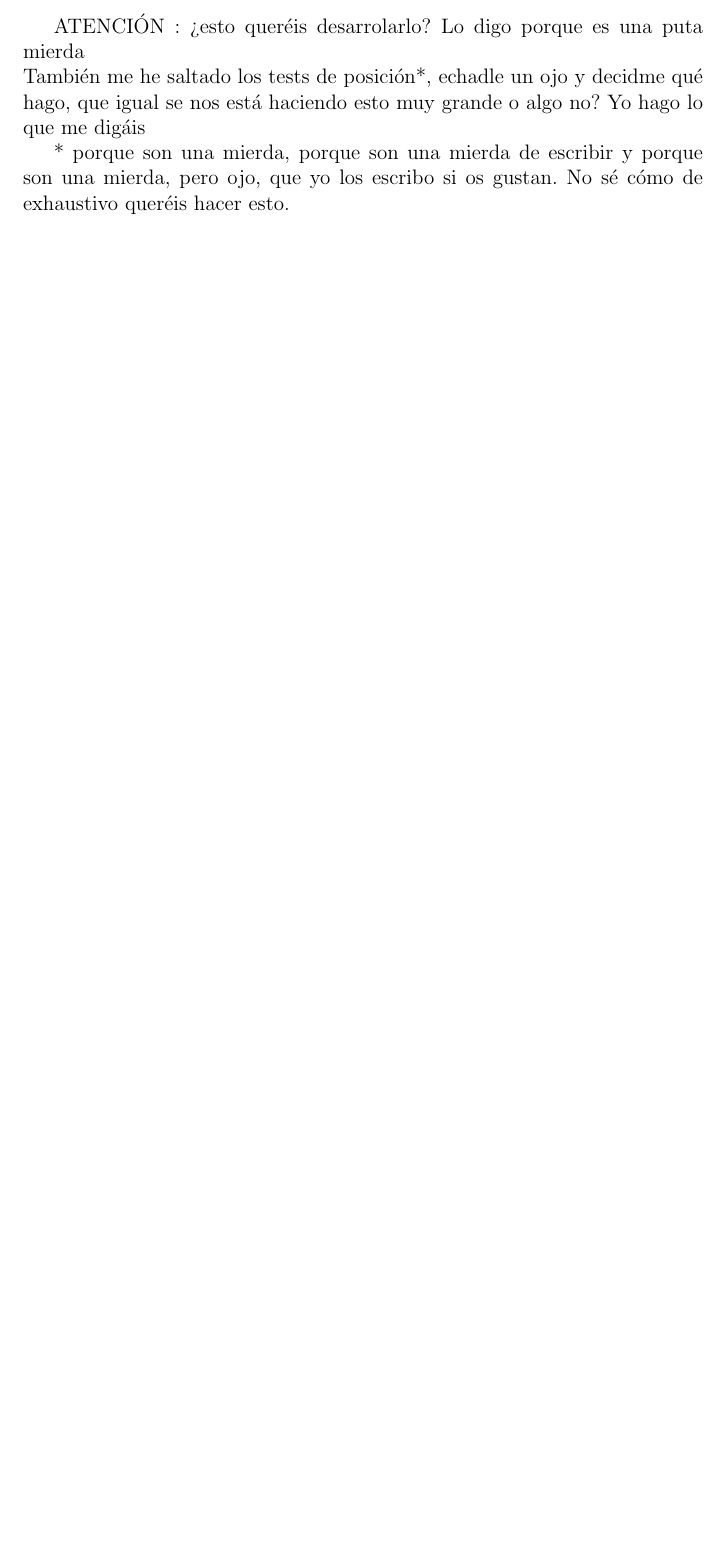
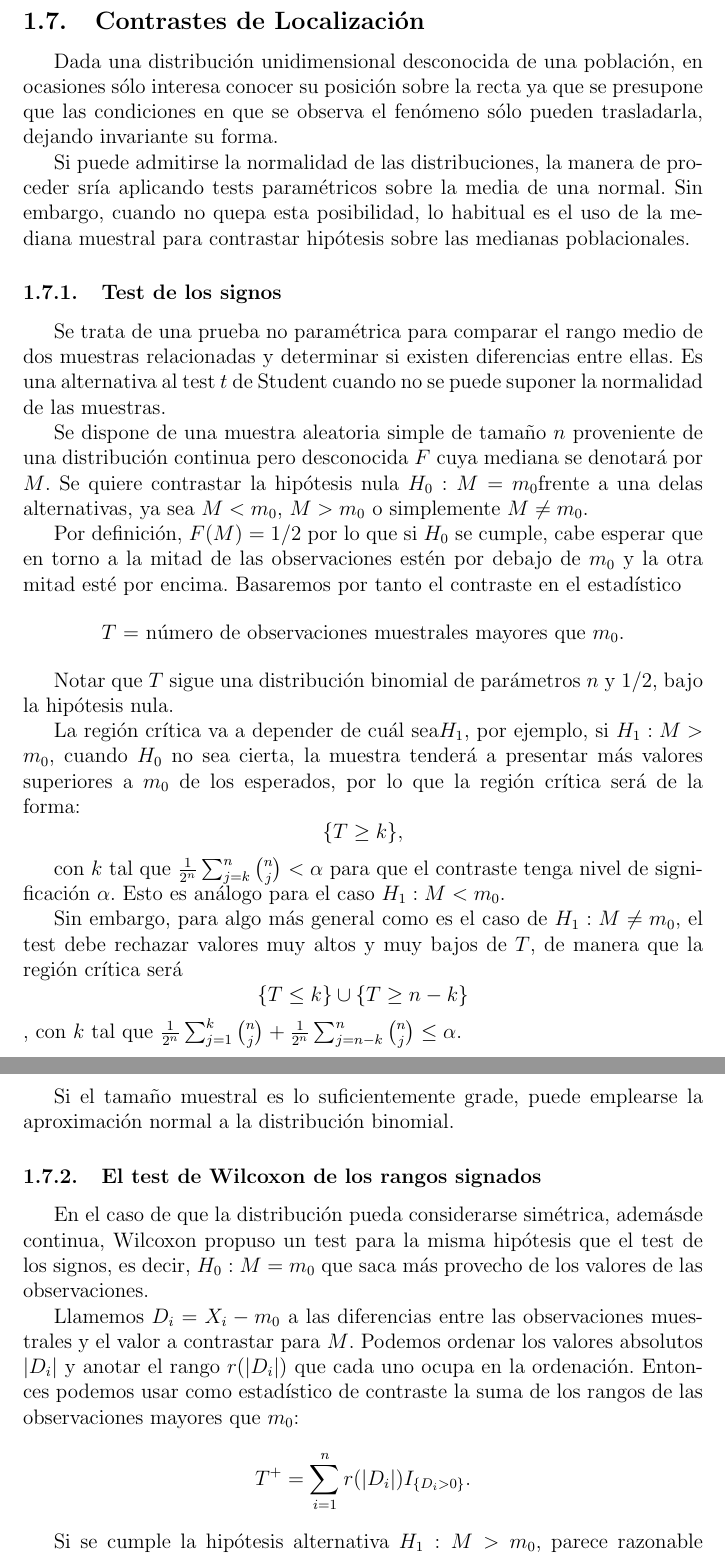
Before and after one commit to thebooort/Hypothesis-testing-in-biostatistics, a LaTeX paper (summary.tex): part of page 10 of 10 before the commit and two parts of pages 10 and 11 of 11 after it, the two joined at a grey line, cut at the place of the change, the shorter picture padded with empty space. Compiled offline with pdfLaTeX.

Commit message:
Dos tests de localización

```diff
--- a/summary.tex
+++ b/summary.tex
@@ -279,10 +279,44 @@ $$P\{ \sqrt{\frac{nm}{n+m}}\Delta_{n,m}\leq z\}\longrightarrow \sum^{\infty}_{i=
 \subsection{Contrastes de Independencia}
 Para contrastar la independencia entre dos características poblacionales continuas $X$ e $Y$, hay otras opciones como el test $\tau$ de Kendall, el test de rachas o el test de coeficiente de correlación entre rangos de Spearman.
 
-ATENCIÓN : ¿esto queréis desarrolarlo? Lo digo porque es una puta mierda\\
-También me he saltado los tests de posición*, echadle un ojo y decidme qué hago, que igual se nos está haciendo esto muy grande o algo no? Yo hago lo que me digáis
+\subsection{Contrastes de Localización}
+Dada una distribución unidimensional desconocida de una población, en ocasiones sólo interesa conocer su posición sobre la recta ya que se presupone que las condiciones en que se observa el fenómeno sólo pueden trasladarla, dejando invariante su forma.
 
-* porque son una mierda, porque son una mierda de escribir y porque son una mierda, pero ojo, que yo los escribo si os gustan. No sé cómo de exhaustivo queréis hacer esto.
+Si puede admitirse la normalidad de las distribuciones, la manera de proceder sría aplicando tests paramétricos sobre la media de una normal. Sin embargo, cuando no quepa esta posibilidad, lo habitual es el uso de la mediana muestral para contrastar hipótesis sobre las medianas poblacionales.
+
+\subsubsection{Test de los signos}
+Se trata de una prueba no paramétrica para comparar el rango medio de dos muestras relacionadas y determinar si existen diferencias entre ellas. Es una alternativa al test $t$ de Student cuando no se puede suponer la normalidad de las muestras.
+
+Se dispone de una muestra aleatoria simple de tamaño $n$ proveniente de una distribución continua pero desconocida $F$ cuya mediana se denotará por $M$. Se quiere contrastar la hipótesis nula $H_0: M=m_0$frente a una delas alternativas, ya sea $M<m_0$, $M>m_0$ o simplemente $M\neq m_0$.
+
+Por definición, $F(M)=1/2$ por lo que si $H_0$ se cumple, cabe esperar que en torno a la mitad de las observaciones estén por debajo de $m_0$ y la otra mitad esté por encima. Basaremos por tanto el contraste en el estadístico
+
+\begin{center}
+$T$ = número de observaciones muestrales mayores que $m_0$.
+\end{center}
+
+Notar que $T$ sigue una distribución binomial de parámetros $n$ y $1/2$, bajo la hipótesis nula.
+
+La región crítica va a depender de cuál sea$H_1$, por ejemplo, si $H_1:M>m_0$, cuando $H_0$ no sea cierta, la muestra tenderá a presentar más valores superiores a $m_0$ de los esperados, por lo que la región crítica será de la forma:
+$$\{T\geq k \},$$
+
+con $k$ tal que $\frac{1}{2^n}\sum_{j=k}^{n} \binom{n}{j} < \alpha$ para que el contraste tenga nivel de significación $\alpha$. Esto es análogo para el caso $H_1: M< m_0$.
+
+Sin embargo, para algo más general como es el caso de $H_1:M\neq m_0$, el test debe rechazar valores muy altos y muy bajos de $T$, de manera que la región crítica será $$\{T\leq k\}\cup \{T\geq n - k \}$$, con $k$ tal que $\frac{1}{2^n}\sum_{j=1}^{k} \binom{n}{j} + \frac{1}{2^n}\sum_{j=n-k}^{n} \binom{n}{j} \leq \alpha$.
+
+Si el tamaño muestral es lo suficientemente grade, puede emplearse la aproximación normal a la distribución binomial.
+
+\subsubsection{El test de Wilcoxon de los rangos signados}
+En el caso de que la distribución pueda considerarse simétrica, ademásde continua, Wilcoxon propuso un test para la misma hipótesis que el test de los signos, es decir, $H_0:M =m_0$ que saca más provecho de los valores de las observaciones.
+
+Llamemos $D_i=X_i - m_0$ a las diferencias entre las observaciones muestrales y el valor a contrastar para $M$. Podemos ordenar los valores absolutos $|D_i|$ y anotar el rango $r(|D_i|)$ que cada uno ocupa en la ordenación.  Entonces podemos usar como estadístico de contraste la suma de los rangos de las observaciones mayores que $m_0$:
+$$T^+ = \sum_{i =1}^{n} r(|D_i|)I_{\{D_i>0\}}.$$
+
+Si se cumple la hipótesis alternativa $H_1:M>m_0$, parece razonable esperar que haya más diferencias positivas que negativas y que las positivas tengan valores absolutos superiores a las negativas. Es decir, habrá que rechazar la hipótesis alternativa si $T^+$ tiene un valor alto, lo que nos lleva a tomar como región crítica $\{T^+ > k_1\}$. El resultado es simétrico para la hipótesis $H_1:M<m_0$.
+
+Para la hipótesis más general $H_1: M \neq m_0$, la región crítica es $\{ T^+<k\}\cup\{T^+ >k'\}.$
+
+Si llamamos $a_n(t)$ al número de asignaciones de signos a los rangos que hace $T^+=t$ se tiene $$P\{T^+ = t\}=\frac{a_n(t)}{2^n}$$
 
 
 
```
